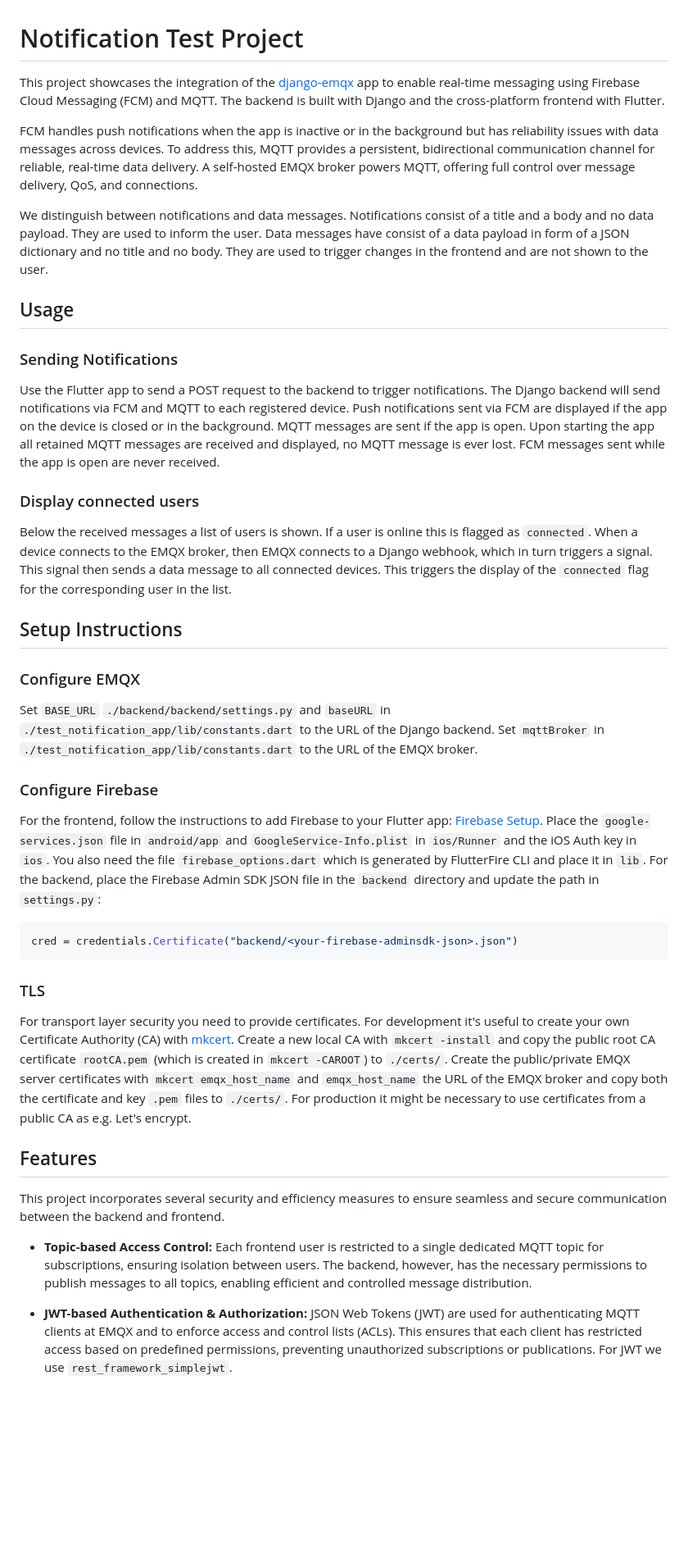
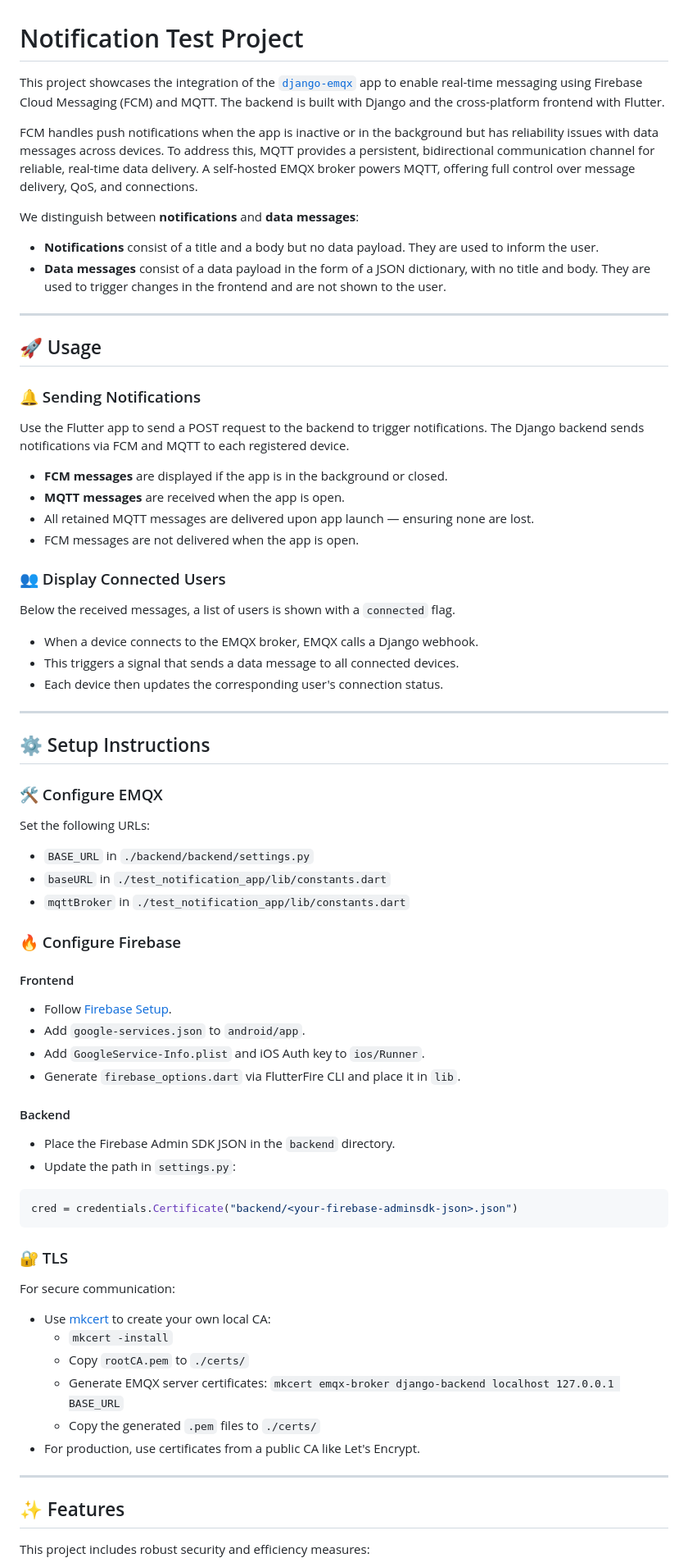
Before and after one commit to jakobatgithub/notification_test, a Markdown page: README.md, the part around one of its changes. Shown at 82% size. GitHub-like rendering; blank space fills up the shorter version.

````diff
--- a/README.md
+++ b/README.md
@@ -1,45 +1,74 @@
 # Notification Test Project
 
-This project showcases the integration of the [django-emqx](https://github.com/jakobatgithub/django-emqx) app to enable real-time messaging using Firebase Cloud Messaging (FCM) and MQTT. The backend is built with Django and the cross-platform frontend with Flutter.
+This project showcases the integration of the [`django-emqx`](https://github.com/jakobatgithub/django-emqx) app to enable real-time messaging using Firebase Cloud Messaging (FCM) and MQTT. The backend is built with Django and the cross-platform frontend with Flutter.
 
 FCM handles push notifications when the app is inactive or in the background but has reliability issues with data messages across devices. To address this, MQTT provides a persistent, bidirectional communication channel for reliable, real-time data delivery. A self-hosted EMQX broker powers MQTT, offering full control over message delivery, QoS, and connections.
 
-We distinguish between notifications and data messages. Notifications consist of a title and a body and no data payload. They are used to inform the user. Data messages have consist of a data payload in form of a JSON dictionary and no title and no body. They are used to trigger changes in the frontend and are not shown to the user.
+We distinguish between **notifications** and **data messages**:
+- **Notifications** consist of a title and a body but no data payload. They are used to inform the user.
+- **Data messages** consist of a data payload in the form of a JSON dictionary, with no title and body. They are used to trigger changes in the frontend and are not shown to the user.
 
-## Usage
+---
 
-### Sending Notifications
+## 🚀 Usage
 
-Use the Flutter app to send a POST request to the backend to trigger notifications. The Django backend will send notifications via FCM and MQTT to each registered device. Push notifications sent via FCM are displayed if the app on the device is closed or in the background. MQTT messages are sent if the app is open. Upon starting the app all retained MQTT messages are received and displayed, no MQTT message is ever lost. FCM messages sent while the app is open are never received.
+### 🔔 Sending Notifications
 
-### Display connected users
+Use the Flutter app to send a POST request to the backend to trigger notifications. The Django backend sends notifications via FCM and MQTT to each registered device.
 
-Below the received messages a list of users is shown. If a user is online this is flagged as `connected`. When a device connects to the EMQX broker, then EMQX connects to a Django webhook, which in turn triggers a signal. This signal then sends a data message to all connected devices. This triggers the display of the `connected` flag for the corresponding user in the list.
+- **FCM messages** are displayed if the app is in the background or closed.
+- **MQTT messages** are received when the app is open.
+- All retained MQTT messages are delivered upon app launch — ensuring none are lost.
+- FCM messages are not delivered when the app is open.
 
+### 👥 Display Connected Users
 
-## Setup Instructions
+Below the received messages, a list of users is shown with a `connected` flag.
 
-### Configure EMQX
-Set `BASE_URL` `./backend/backend/settings.py` and `baseURL` in `./test_notification_app/lib/constants.dart` to the URL of the Django backend. Set `mqttBroker` in `./test_notification_app/lib/constants.dart` to the URL of the EMQX broker.
+- When a device connects to the EMQX broker, EMQX calls a Django webhook.
+- This triggers a signal that sends a data message to all connected devices.
+- Each device then updates the corresponding user's connection status.
 
-### Configure Firebase
-For the frontend, follow the instructions to add Firebase to your Flutter app: [Firebase Setup](https://firebase.google.com/docs/flutter/setup). Place the `google-services.json` file in `android/app` and `GoogleService-Info.plist` in `ios/Runner` and the iOS Auth key in `ios`. You also need the file `firebase_options.dart` which is generated by FlutterFire CLI and place it in `lib`.
-For the backend, place the Firebase Admin SDK JSON file in the `backend` directory and update the path in `settings.py`:
+---
+
+## ⚙️ Setup Instructions
+
+### 🛠️ Configure EMQX
+
+Set the following URLs:
+- `BASE_URL` in `./backend/backend/settings.py`
+- `baseURL` in `./test_notification_app/lib/constants.dart`
+- `mqttBroker` in `./test_notification_app/lib/constants.dart`
+
+### 🔥 Configure Firebase
+
+#### Frontend
+- Follow [Firebase Setup](https://firebase.google.com/docs/flutter/setup).
+- Add `google-services.json` to `android/app`.
+- Add `GoogleService-Info.plist` and iOS Auth key to `ios/Runner`.
+- Generate `firebase_options.dart` via FlutterFire CLI and place it in `lib`.
+
+#### Backend
+- Place the Firebase Admin SDK JSON in the `backend` directory.
+- Update the path in `settings.py`:
 ```python
 cred = credentials.Certificate("backend/<your-firebase-adminsdk-json>.json")
 ```
 
-### TLS
-For transport layer security you need to provide certificates. For development it's useful to create your own Certificate Authority (CA) with [mkcert](https://github.com/FiloSottile/mkcert). Create a new local CA with `mkcert -install` and copy the public root CA certificate `rootCA.pem` (which is created in `mkcert -CAROOT`) to `./certs/`. Create the public/private EMQX server certificates with `mkcert emqx_host_name` and `emqx_host_name` the URL of the EMQX broker and copy both the certificate and key `.pem` files to `./certs/`. For production it might be necessary to use certificates from a public CA as e.g. Let's encrypt.
+### 🔐 TLS
 
+For secure communication:
 
-## Features
+- Use [mkcert](https://github.com/FiloSottile/mkcert) to create your own local CA:
+  - `mkcert -install`
+  - Copy `rootCA.pem` to `./certs/`
+  - Generate EMQX server certificates: `mkcert emqx-broker django-backend localhost 127.0.0.1 BASE_URL`
+  - Copy the generated `.pem` files to `./certs/`
+- For production, use certificates from a public CA like Let's Encrypt.
 
-This project incorporates several security and efficiency measures to ensure seamless and secure communication between the backend and frontend.
+---
 
-- **Topic-based Access Control:**
-    Each frontend user is restricted to a single dedicated MQTT topic for subscriptions, ensuring isolation between users. The backend, however, has the necessary permissions to publish messages to all topics, enabling efficient and controlled message distribution.
+## ✨ Features
 
-- **JWT-based Authentication & Authorization:**
-    JSON Web Tokens (JWT) are used for authenticating MQTT clients at EMQX and to enforce access and control lists (ACLs). This ensures that each client has restricted access based on predefined permissions, preventing unauthorized subscriptions or publications. For JWT we use `rest_framework_simplejwt`.
+This project includes robust security and efficiency measures:
 
````
Also changed, not shown: other parts of README.md (+39 -27 lines).
